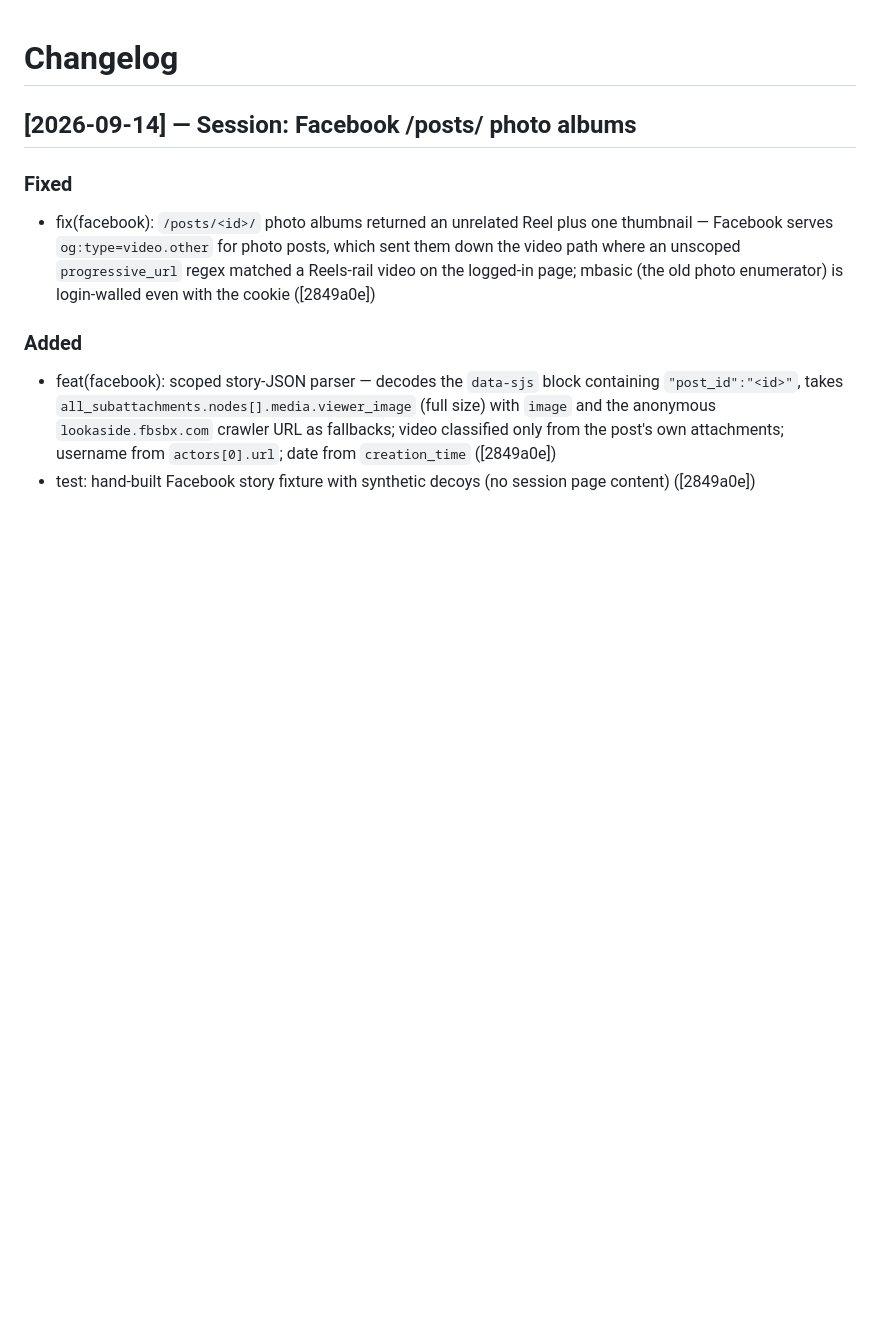
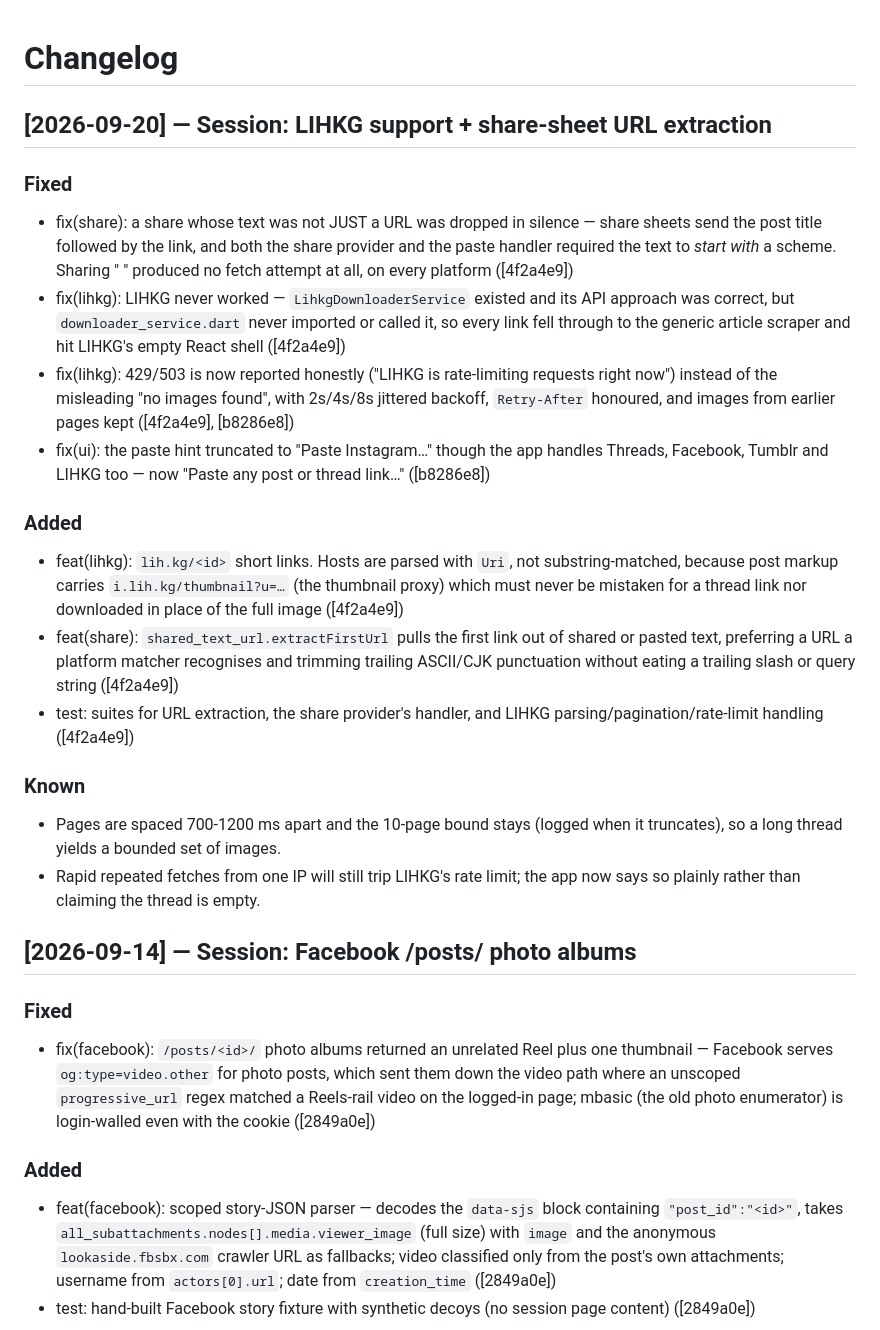
Before and after one commit to daveli07098/ig-image-downloader, a Markdown page: CHANGELOG.md, the part around the change. Rendered like a GitHub page; blank space fills up the shorter version.

Commit message:
chore: update CHANGELOG for the LIHKG and share-text work
Co-Authored-By: Claude Opus 5 (1M context) <noreply@anthropic.com>

```diff
--- a/CHANGELOG.md
+++ b/CHANGELOG.md
@@ -1,4 +1,21 @@
 # Changelog
+
+## [2026-09-20] — Session: LIHKG support + share-sheet URL extraction
+
+### Fixed
+- fix(share): a share whose text was not JUST a URL was dropped in silence — share sheets send the post title followed by the link, and both the share provider and the paste handler required the text to *start with* a scheme. Sharing "<title> <link>" produced no fetch attempt at all, on every platform ([4f2a4e9])
+- fix(lihkg): LIHKG never worked — `LihkgDownloaderService` existed and its API approach was correct, but `downloader_service.dart` never imported or called it, so every link fell through to the generic article scraper and hit LIHKG's empty React shell ([4f2a4e9])
+- fix(lihkg): 429/503 is now reported honestly ("LIHKG is rate-limiting requests right now") instead of the misleading "no images found", with 2s/4s/8s jittered backoff, `Retry-After` honoured, and images from earlier pages kept ([4f2a4e9], [b8286e8])
+- fix(ui): the paste hint truncated to "Paste Instagram…" though the app handles Threads, Facebook, Tumblr and LIHKG too — now "Paste any post or thread link…" ([b8286e8])
+
+### Added
+- feat(lihkg): `lih.kg/<id>` short links. Hosts are parsed with `Uri`, not substring-matched, because post markup carries `i.lih.kg/thumbnail?u=…` (the thumbnail proxy) which must never be mistaken for a thread link nor downloaded in place of the full image ([4f2a4e9])
+- feat(share): `shared_text_url.extractFirstUrl` pulls the first link out of shared or pasted text, preferring a URL a platform matcher recognises and trimming trailing ASCII/CJK punctuation without eating a trailing slash or query string ([4f2a4e9])
+- test: suites for URL extraction, the share provider's handler, and LIHKG parsing/pagination/rate-limit handling ([4f2a4e9])
+
+### Known
+- Pages are spaced 700-1200 ms apart and the 10-page bound stays (logged when it truncates), so a long thread yields a bounded set of images.
+- Rapid repeated fetches from one IP will still trip LIHKG's rate limit; the app now says so plainly rather than claiming the thread is empty.
 
 ## [2026-09-14] — Session: Facebook /posts/ photo albums
 
```
